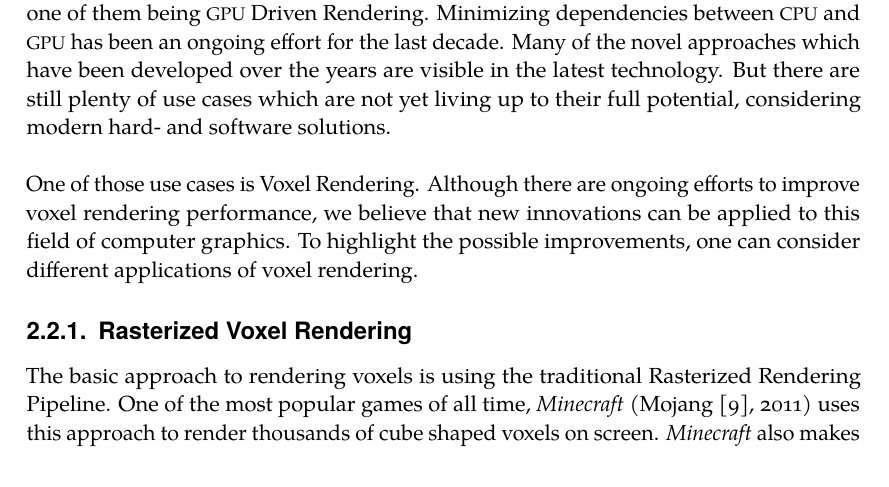
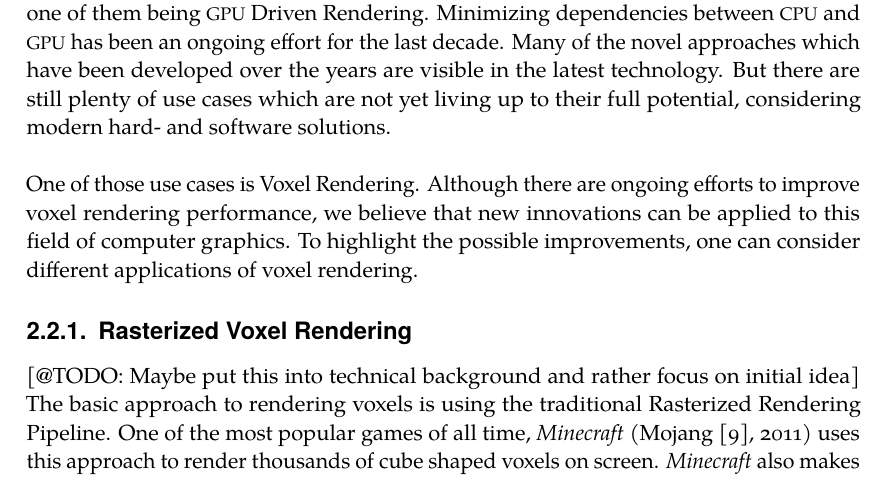
Before and after one commit to FreddyOm/MScThesis, a LaTeX thesis (Thesis/MA_Main.tex, which reads Thesis/chapters/03_Motivation.tex): part of page 10 of 54, cut so that both start at the same text. Compiled offline with LuaLaTeX.

Commit message:
Small adjustments in motivation

```diff
--- a/Thesis/chapters/03_Motivation.tex
+++ b/Thesis/chapters/03_Motivation.tex
@@ -80,6 +80,7 @@ voxel rendering.
 
 \subsection{Rasterized Voxel Rendering}
 
+[@TODO: Maybe put this into technical background and rather focus on initial idea]
 The basic approach to rendering voxels is using the traditional Rasterized Rendering Pipeline.
 One of the most popular games of all time, \emph{Minecraft} (Mojang \cite{Mojang2024}, 2011) uses this approach to
 render thousands of cube shaped voxels on screen. \emph{Minecraft} also makes use of various rendering
```
